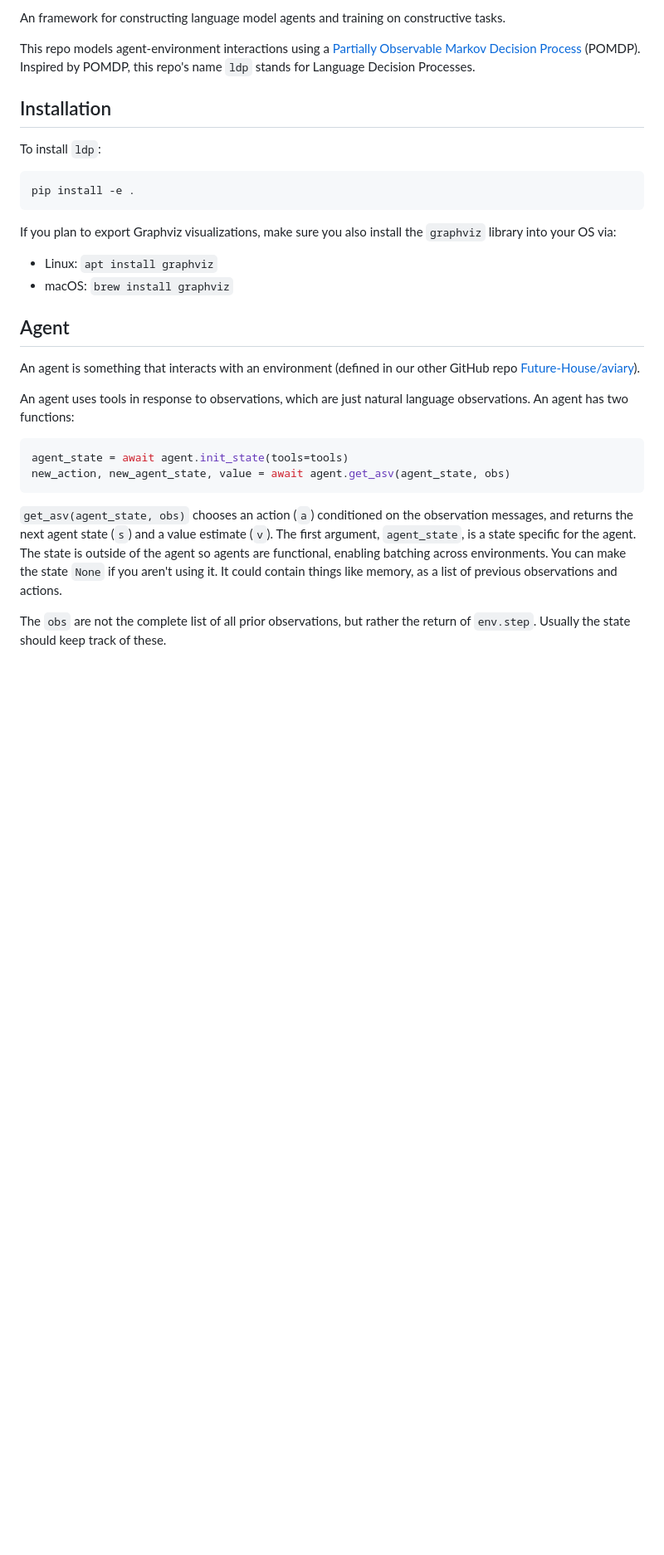
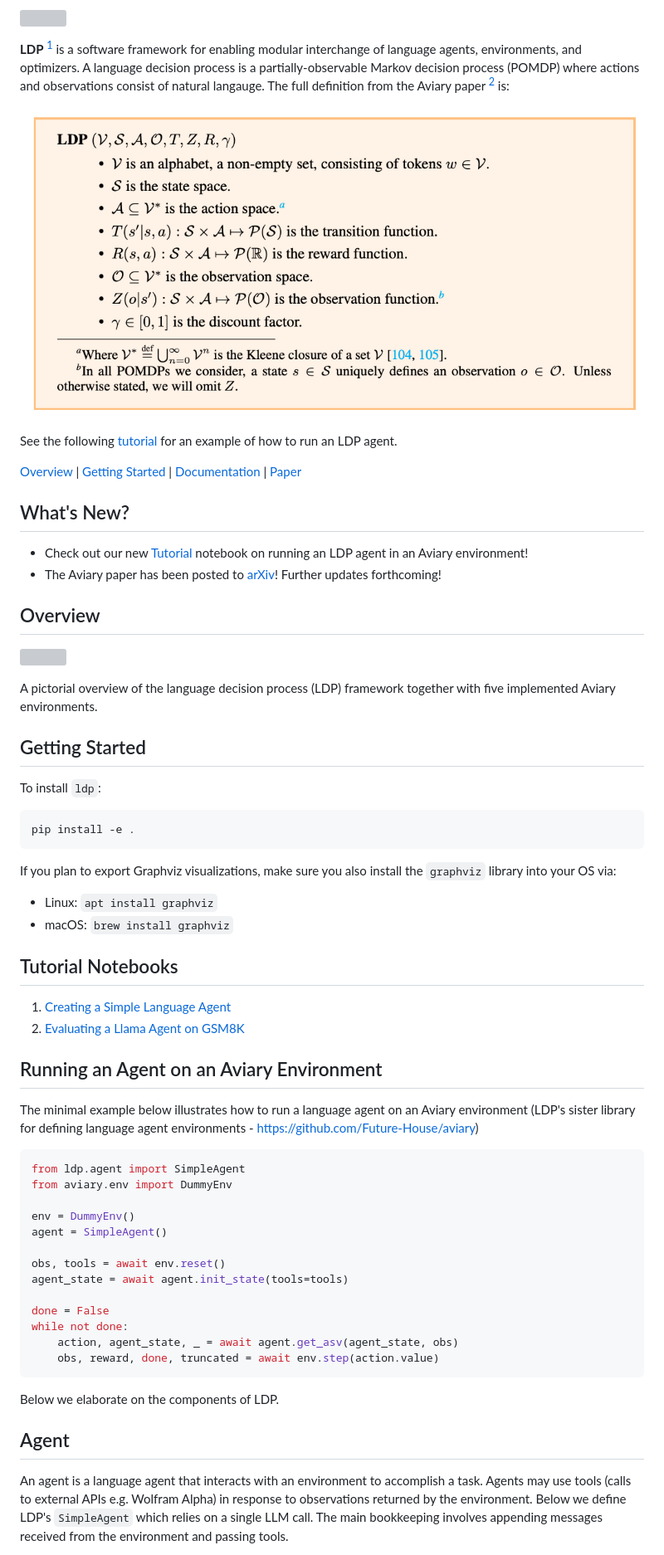
Before and after one commit to Future-House/ldp, a Markdown page: README.md, the part around one of its changes. Shown at 83% size. Rendered like a GitHub page; pictures changed too: docs/assets/ldp_definition.png (added); blank space fills up the shorter version; grey boxes are pictures that could not be loaded.

````diff
--- a/README.md
+++ b/README.md
@@ -8,7 +11,10 @@
 
-An framework for constructing language model agents and training on constructive tasks.
+<p align="left">
+  <a href="https://arxiv.org/abs/2212.04450">
+    <img src="docs/assets/ldp_chessboard.png"/>
+  </a>
+</p>
 
-This repo models agent-environment interactions using a
-[Partially Observable Markov Decision Process][pomdp] (POMDP).
-Inspired by POMDP, this repo's name `ldp` stands for Language Decision Processes.
+**LDP** [^1] is a software framework for enabling modular interchange of language agents, environments, and optimizers. A language decision process
+is a partially-observable Markov decision process (POMDP) where actions and observations consist of natural langauge. The full definition from the Aviary paper [^1] is:
 
@@ -16,5 +21,31 @@ Inspired by POMDP, this repo's name `ldp` stands for Language Decision Processes
 
-## Installation
+<p align="left">
+  <a href="https://arxiv.org/abs/2212.04450">
+    <img src="docs/assets/ldp_definition.png"/>
+  </a>
+</p>
+
+See the following [tutorial]() for an example of how to run an LDP agent.
+
+[Overview](#overview) | [Getting Started](#getting-started) | [Documentation](https://futurehouse.gitbook.io/futurehouse-cookbook/ldp-language-decision-processes) | [Paper](https://arxiv.org/abs/2412.21154)
+
+
+## What's New?
+
+- Check out our new [Tutorial](https://github.com/Future-House/ldp/blob/main/docs/agent_tutorial.ipynb) notebook on running an LDP agent in an Aviary environment!
+- The Aviary paper has been posted to [arXiv](https://arxiv.org/abs/2412.21154)! Further updates forthcoming!
+
+## Overview
+
+<p align="left">
+  <a href="https://arxiv.org/abs/2212.04450">
+    <img src="docs/assets/Aviary.png"/>
+  </a>
+</p>
+
+A pictorial overview of the language decision process (LDP) framework together with five implemented Aviary environments.
+
+## Getting Started
 
 To install `ldp`:
 
@@ -28,23 +59,36 @@ make sure you also install the `graphviz` library into your OS via:
 - Linux: `apt install graphviz`
 - macOS: `brew install graphviz`
 
+## Tutorial Notebooks
+
+1. [Creating a Simple Language Agent](https://github.com/Future-House/ldp/blob/main/tutorials/creating_language_agent.ipynb)
+2. [Evaluating a Llama Agent on GSM8K](https://github.com/Future-House/ldp/blob/main/tutorials/evaluating_a_llama_agent.ipynb)
+
+## Running an Agent on an Aviary Environment
+
+The minimal example below illustrates how to run a language agent on an Aviary environment (LDP's sister library for defining language agent environments - https://github.com/Future-House/aviary)
+
+```py
+from ldp.agent import SimpleAgent
+from aviary.env import DummyEnv
+
+env = DummyEnv()
+agent = SimpleAgent()
+
+obs, tools = await env.reset()
+agent_state = await agent.init_state(tools=tools)
+
+done = False
+while not done:
+    action, agent_state, _ = await agent.get_asv(agent_state, obs)
+    obs, reward, done, truncated = await env.step(action.value)
+```
+
+Below we elaborate on the components of LDP.
+
 ## Agent
 
-An agent is something that interacts with an environment (defined in our other GitHub repo [Future-House/aviary](https://github.com/Future-House/aviary)).
+An agent is a language agent that interacts with an environment to accomplish a task. Agents may use tools (calls to external APIs e.g. Wolfram Alpha)
+in response to observations returned by the environment. Below we define LDP's `SimpleAgent` which relies on a single LLM call.
+The main bookkeeping involves appending messages received from the environment and passing tools.
 
-An agent uses tools in response to observations, which are just natural language observations. An agent has two functions:
-
-```py
-agent_state = await agent.init_state(tools=tools)
-new_action, new_agent_state, value = await agent.get_asv(agent_state, obs)
-```
-
-`get_asv(agent_state, obs)` chooses an action (`a`) conditioned on the observation messages,
-and returns the next agent state (`s`) and a value estimate (`v`).
-The first argument, `agent_state`, is a state specific for the agent.
-The state is outside of the agent so agents are functional, enabling batching across environments.
-You can make the state `None` if you aren't using it. It could contain things like memory, as a list of previous observations and actions.
-
-The `obs` are not the complete list of all prior observations, but rather the return of `env.step`.
-Usually the state should keep track of these.
-
````
Also changed, not shown: other parts of README.md (+36 -52 lines), 7 other files.
